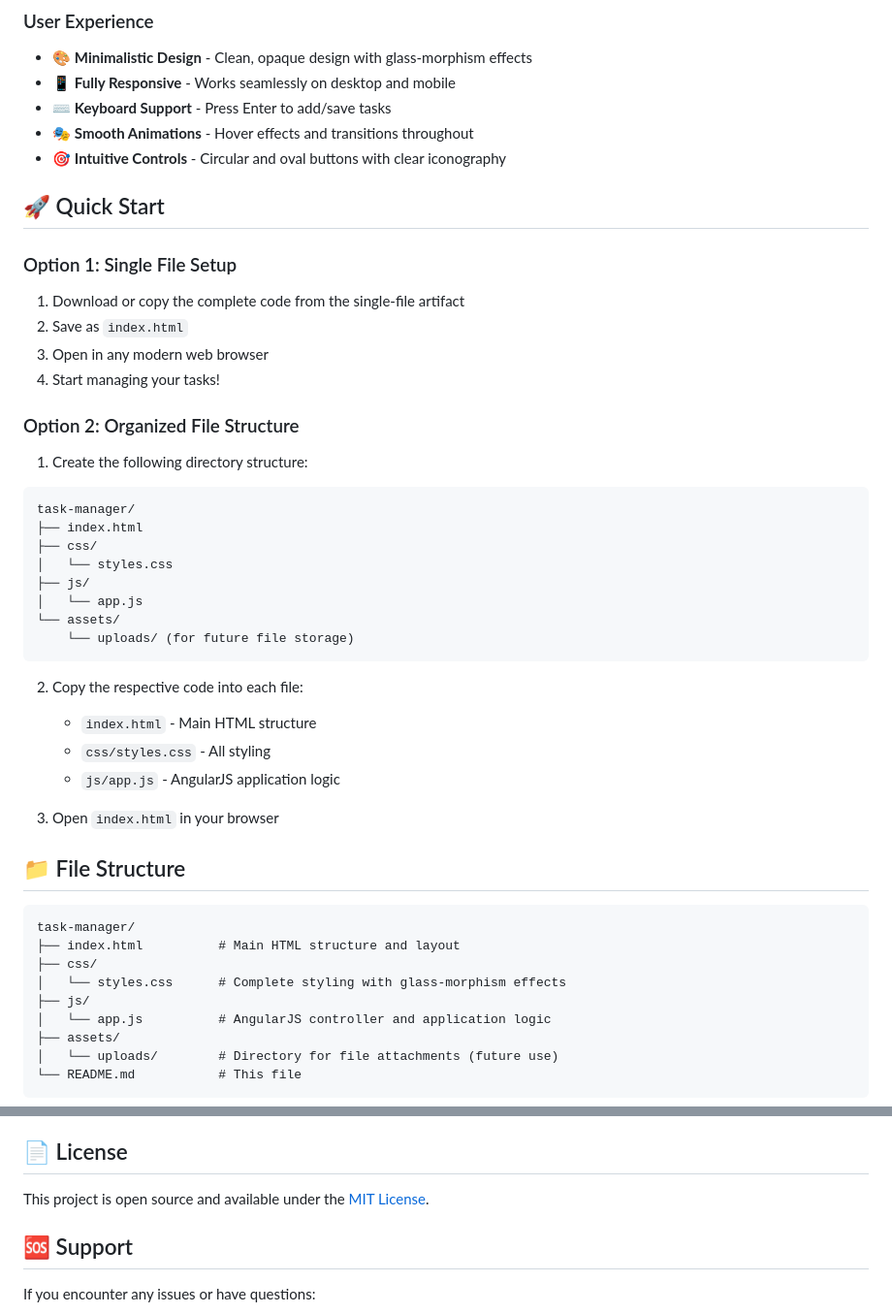
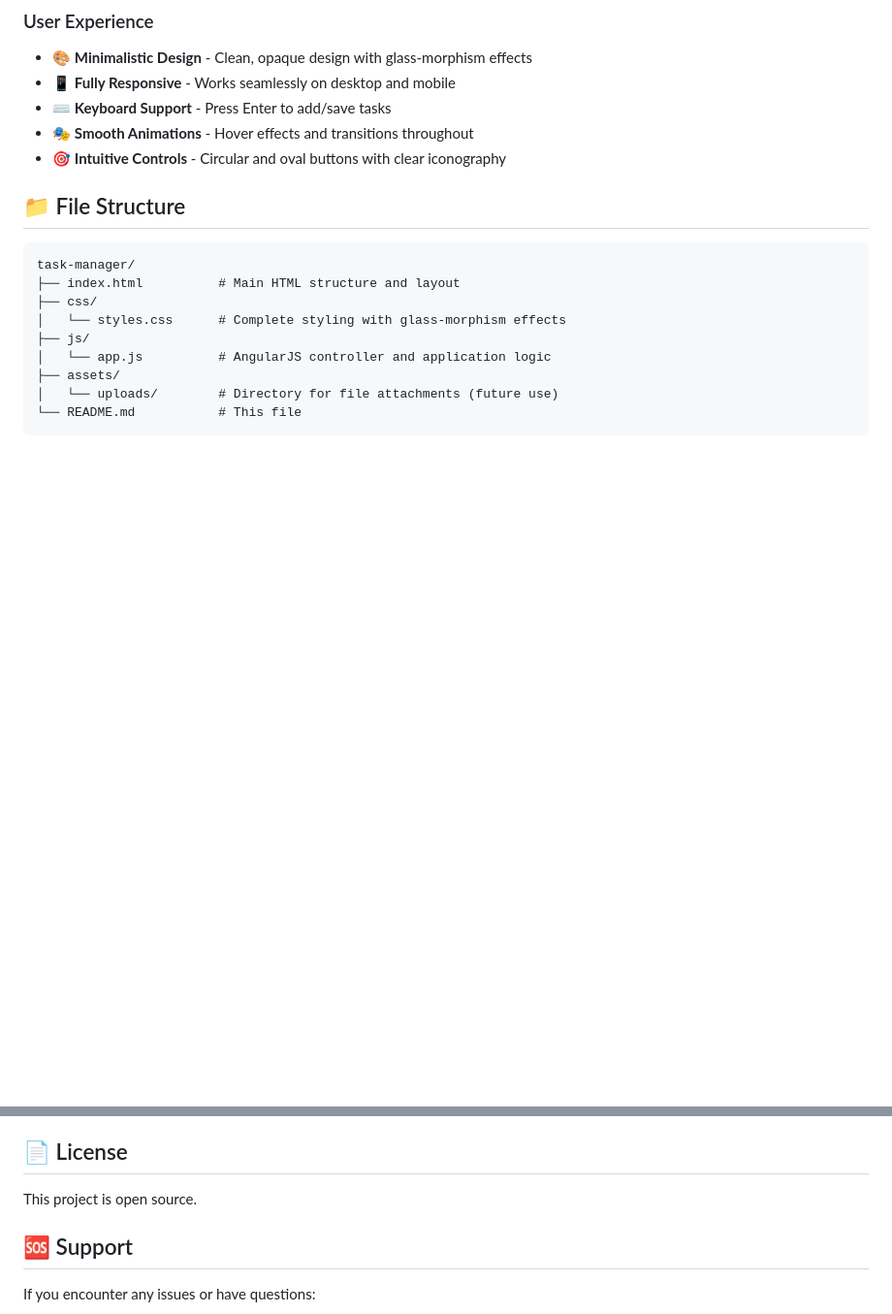
Before and after one commit to KyrenMarunate/task-manager-app-tickletask, a Markdown page: README.md, 2 parts joined by grey strips. Shown: that part at 97% size. Rendered like a GitHub page; blank space fills up the shorter version.

````diff
--- a/README.md
+++ b/README.md
@@ -25,34 +25,6 @@ A minimalistic, feature-rich task management application built with AngularJS, H
 - ⌨️ **Keyboard Support** - Press Enter to add/save tasks
 - 🎭 **Smooth Animations** - Hover effects and transitions throughout
 - 🎯 **Intuitive Controls** - Circular and oval buttons with clear iconography
-
-## 🚀 Quick Start
-
-### Option 1: Single File Setup
-1. Download or copy the complete code from the single-file artifact
-2. Save as `index.html`
-3. Open in any modern web browser
-4. Start managing your tasks!
-
-### Option 2: Organized File Structure
-1. Create the following directory structure:
-```
-task-manager/
-├── index.html
-├── css/
-│   └── styles.css
-├── js/
-│   └── app.js
-└── assets/
-    └── uploads/ (for future file storage)
-```
-
-2. Copy the respective code into each file:
-   - `index.html` - Main HTML structure
-   - `css/styles.css` - All styling
-   - `js/app.js` - AngularJS application logic
-
-3. Open `index.html` in your browser
 
 ## 📁 File Structure
 
@@ -184,7 +156,7 @@ accept=".pdf,.doc,.docx,.txt,.jpg,.png,.jpeg,.zip,.rar"
 
 ## 📄 License
 
-This project is open source and available under the [MIT License](LICENSE).
+This project is open source.
 
 ## 🆘 Support
 
````
